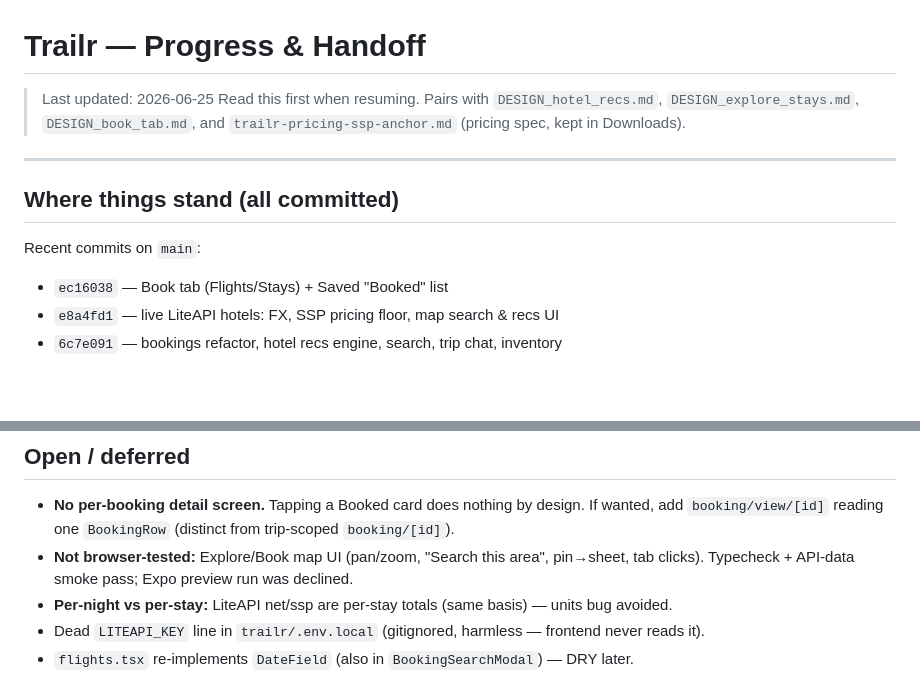
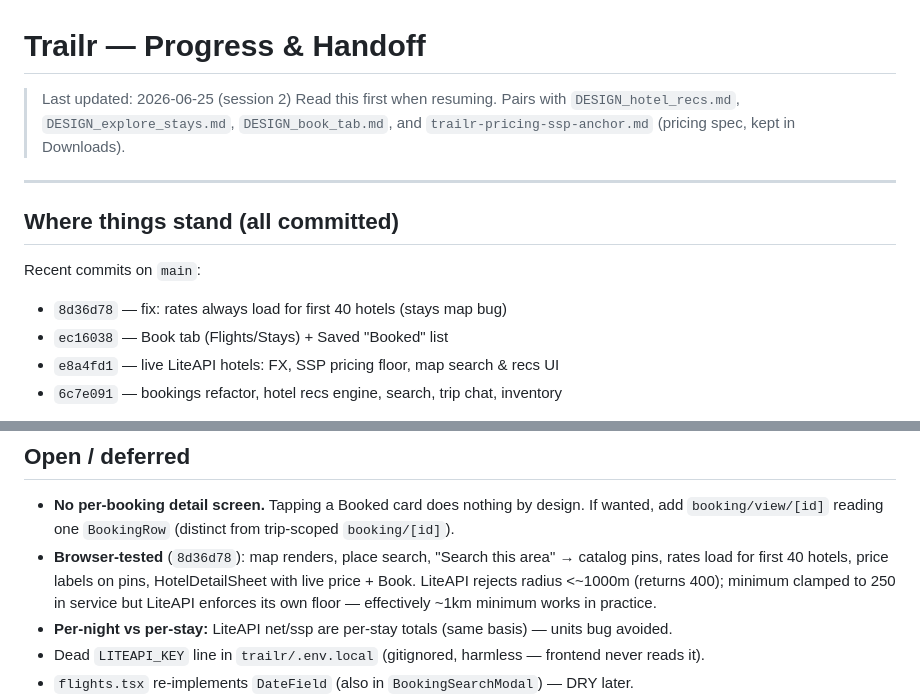
Before and after one commit to RattaphumSaenghong/Qorizon, a Markdown page: PROGRESS.md, 2 parts joined by grey strips. GitHub-like rendering; blank space fills up the shorter version.

```diff
--- a/PROGRESS.md
+++ b/PROGRESS.md
@@ -1,6 +1,6 @@
 # Trailr — Progress & Handoff
 
-> Last updated: 2026-06-25
+> Last updated: 2026-06-25 (session 2)
 > Read this first when resuming. Pairs with `DESIGN_hotel_recs.md`, `DESIGN_explore_stays.md`,
 > `DESIGN_book_tab.md`, and `trailr-pricing-ssp-anchor.md` (pricing spec, kept in Downloads).
 
@@ -9,6 +9,7 @@
 ## Where things stand (all committed)
 
 Recent commits on `main`:
+- `8d36d78` — fix: rates always load for first 40 hotels (stays map bug)
 - `ec16038` — Book tab (Flights/Stays) + Saved "Booked" list
 - `e8a4fd1` — live LiteAPI hotels: FX, SSP pricing floor, map search & recs UI
 - `6c7e091` — bookings refactor, hotel recs engine, search, trip chat, inventory
@@ -57,8 +58,10 @@ sandbox `LITEAPI_KEY` is in `api/.env` (gitignored). Smoke-tested end-to-end aga
 ## Open / deferred
 - **No per-booking detail screen.** Tapping a Booked card does nothing by design. If wanted,
   add `booking/view/[id]` reading one `BookingRow` (distinct from trip-scoped `booking/[id]`).
-- **Not browser-tested:** Explore/Book map UI (pan/zoom, "Search this area", pin→sheet, tab
-  clicks). Typecheck + API-data smoke pass; Expo preview run was declined.
+- **Browser-tested** (`8d36d78`): map renders, place search, "Search this area" → catalog pins,
+  rates load for first 40 hotels, price labels on pins, HotelDetailSheet with live price + Book.
+  LiteAPI rejects radius <~1000m (returns 400); minimum clamped to 250 in service but LiteAPI
+  enforces its own floor — effectively ~1km minimum works in practice.
 - **Per-night vs per-stay:** LiteAPI net/ssp are per-stay totals (same basis) — units bug avoided.
 - Dead `LITEAPI_KEY` line in `trailr/.env.local` (gitignored, harmless — frontend never reads it).
 - `flights.tsx` re-implements `DateField` (also in `BookingSearchModal`) — DRY later.
```
Also changed, not shown: NEXT.md (+5 -11 lines).
